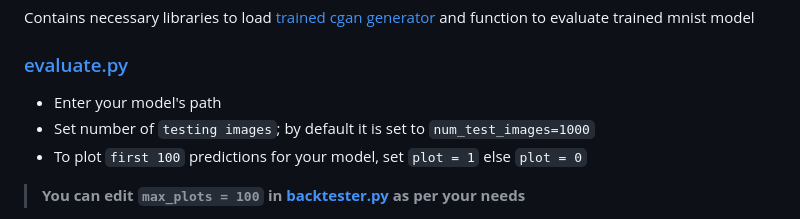
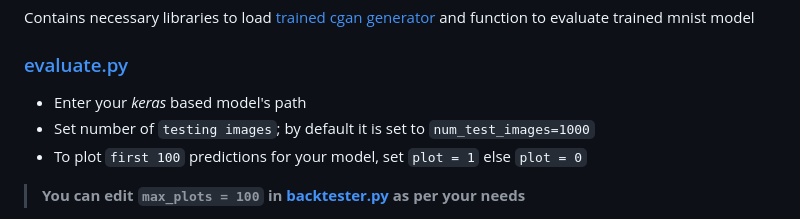
Before and after one commit to shoryasethia/C-GAN-Powered-MNIST-Validator, a Markdown page: README.md, the part around the change. Drawn GitHub-style.

Commit message:
Add keras only
evaluay.py as of now can be checked only for keras based models.

```diff
--- a/README.md
+++ b/README.md
@@ -36,7 +36,7 @@ git clone https://github.com/shoryasethia/C-GAN-Powered-MNIST-Validator
 Contains necessary libraries to load [trained cgan generator](https://github.com/shoryasethia/GAN/blob/main/conditional-gan-mnist/generator-mnist-cgan.h5) and function to evaluate trained mnist model
 
 ### [evaluate.py](https://github.com/shoryasethia/C-GAN-Powered-MNIST-Validator/blob/main/evaluate.py)
-* Enter your model's path
+* Enter your *keras* based model's path
 * Set number of `testing images`; by default it is set to `num_test_images=1000`
 * To plot `first 100` predictions for your model, set `plot = 1` else `plot = 0`
 > **You can edit `max_plots = 100` in [backtester.py](https://github.com/shoryasethia/C-GAN-Powered-MNIST-Validator/blob/main/backtester.py) as per your needs**
```
